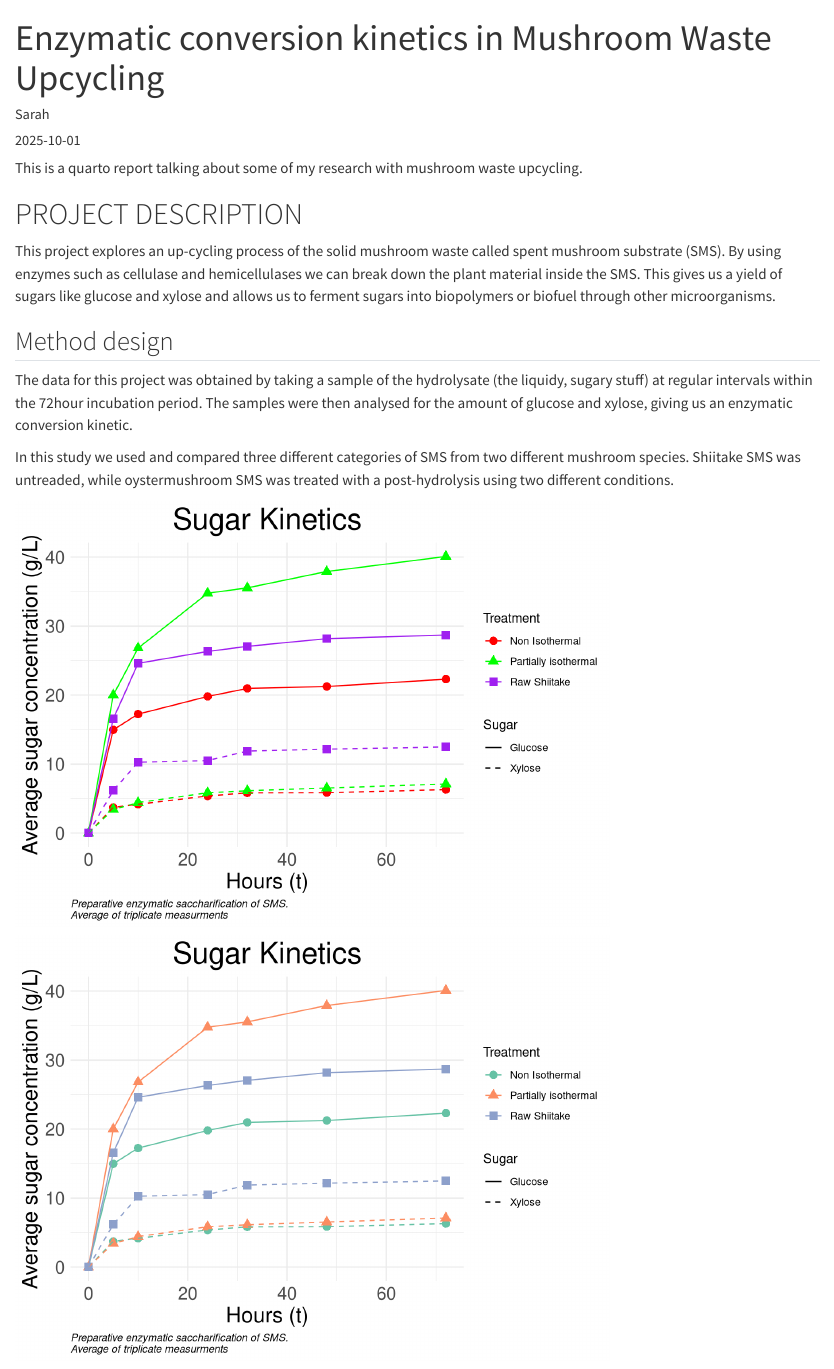
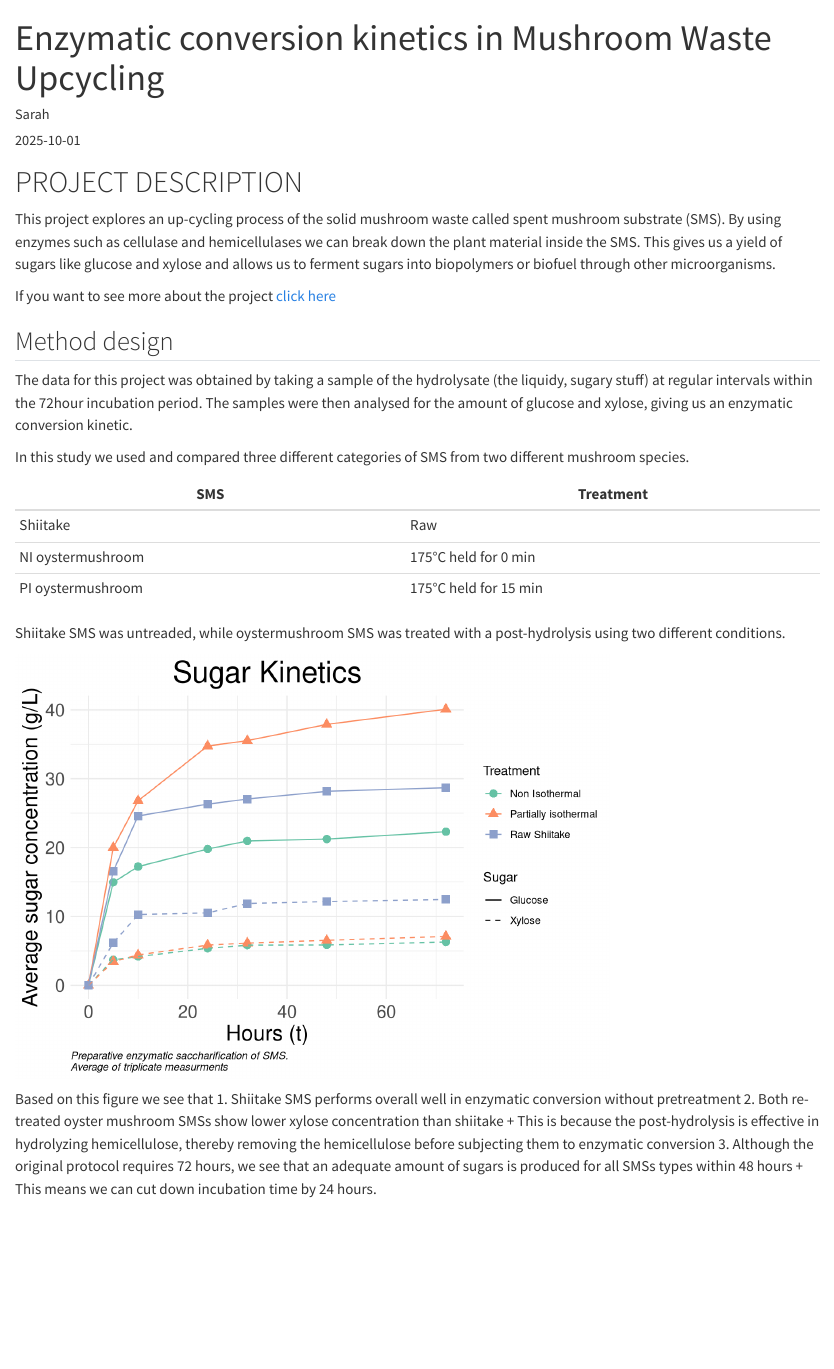
Before and after one commit to Serafinee/Sarah_w2, a Quarto document (Report_W2.qmd): the page in a window 1100 px wide, from its top. Rendered offline with R 4.5, knitr and Pandoc in place of Quarto, with nearby package versions.

Commit message:
Added table, link and numbered list in report

````diff
--- a/Report_W2.qmd
+++ b/Report_W2.qmd
@@ -5,13 +5,14 @@ date: "2025-10-01"
 format: html
 ---
 
-This is a quarto report talking about some of my research with mushroom waste upcycling.
-
 
 # PROJECT DESCRIPTION
 This project explores an up-cycling process of the solid mushroom waste called spent mushroom substrate (SMS).
 By using enzymes such as cellulase and hemicellulases we can break down the plant material inside the SMS.
 This gives us a yield of sugars like glucose and xylose and allows us to ferment sugars into biopolymers or biofuel through other microorganisms.
+
+If you want to see more about the project [click here](https://www.inn.no/english/research/research-projects/musa/)
+
 
 ## Method design
 
@@ -19,16 +20,16 @@ The data for this project was obtained by taking a sample of the hydrolysate (th
 The samples were then analysed for the amount of glucose and xylose, giving us an enzymatic conversion kinetic.
 
 In this study we used and compared three different categories of SMS from two different mushroom species.
+
+SMS | Treatment
+---- | ----
+Shiitake | Raw
+NI oystermushroom | 175&deg;C held for 0 min
+PI oystermushroom | 175&deg;C held for 15 min
+
+
 Shiitake SMS was untreaded, while oystermushroom SMS was treated with a post-hydrolysis using two different conditions.
 
-
-```{r}
-#| echo: false
-
-figure1 <- readRDS("./figures/suger_kinetic_1.RDS")
-
-figure1
-```
 
 
 ```{r}
@@ -40,4 +41,9 @@ figure2
 ```
 
 
-```{r}
+Based on this figure we see that
+1. Shiitake SMS performs overall well in enzymatic conversion without pretreatment
+2. Both re-treated oyster mushroom SMSs show lower xylose concentration than shiitake
+  + This is because the post-hydrolysis is effective in hydrolyzing hemicellulose, thereby removing the hemicellulose before subjecting them to enzymatic conversion
+3. Although the original protocol requires 72 hours, we see that an adequate amount of sugars is produced for all SMSs types within 48 hours
+  + This means we can cut down incubation time by 24 hours.
````
Also changed, not shown: Report_W2.qmd (6 more changed lines).
